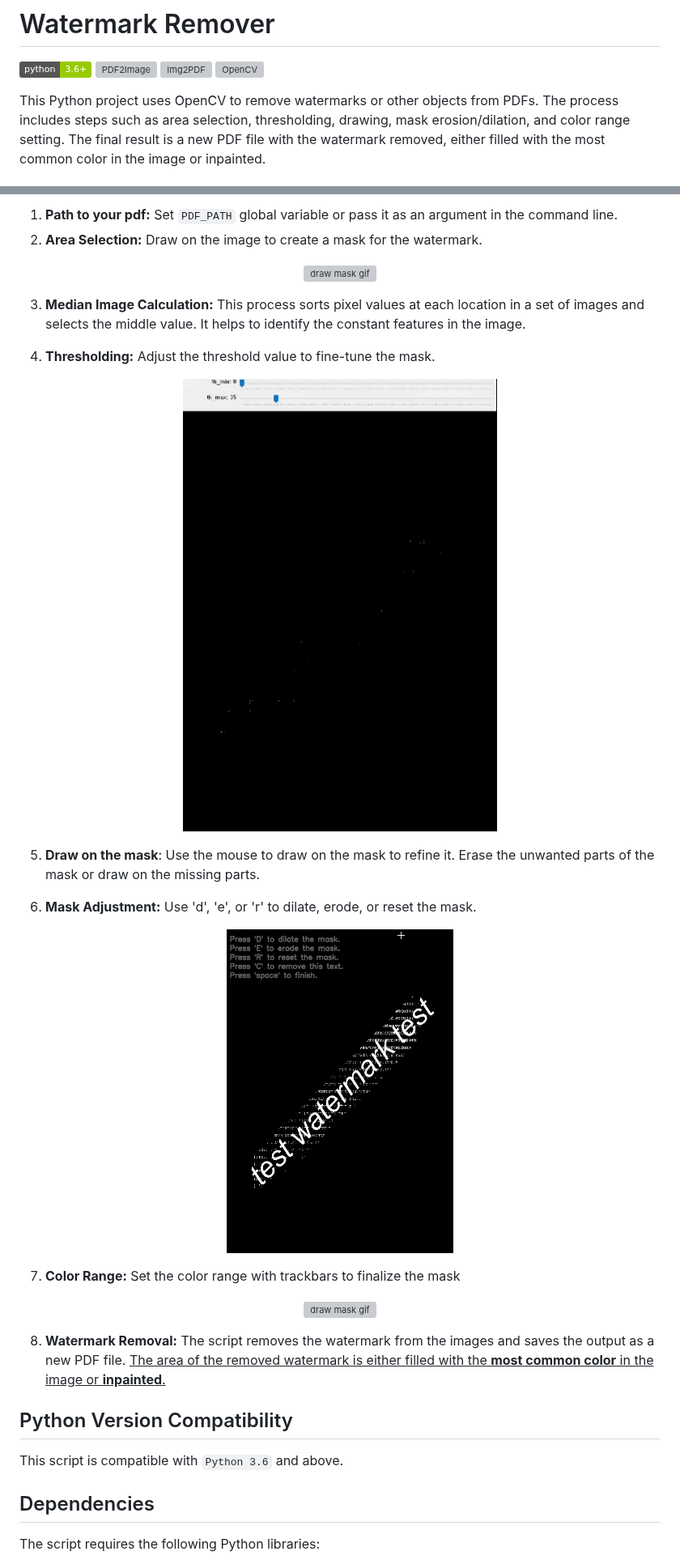
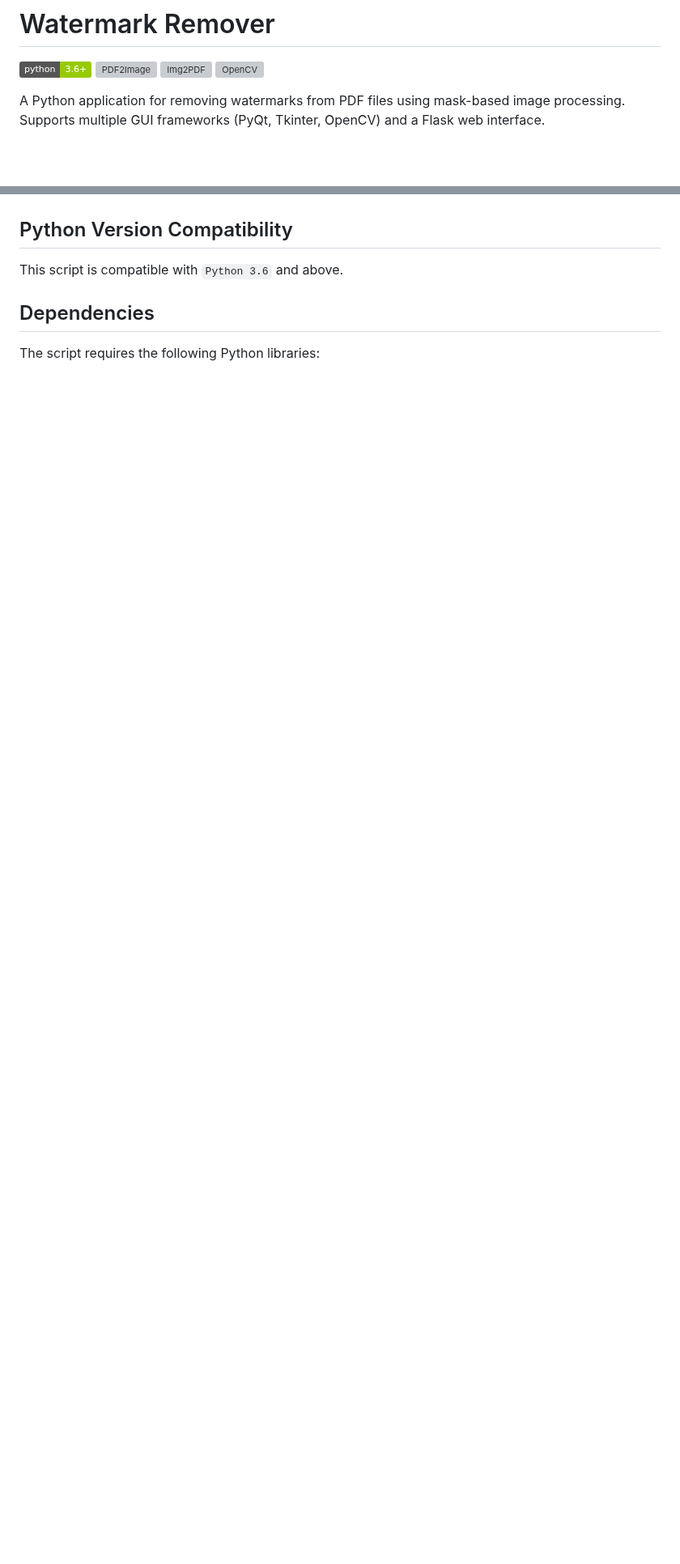
Before and after one commit to banatibalazs/pdf-watermark-remover, a Markdown page: README.md, 2 parts joined by grey strips. Shown at 81% size. GitHub-like rendering; badges without logos; blank space fills up the shorter version; grey boxes are pictures that could not be loaded.

Commit message:
update README to enhance project overview and feature descriptions

```diff
--- a/README.md
+++ b/README.md
@@ -6,5 +6,5 @@
 ![OpenCV](https://img.shields.io/badge/opencv_contrib_python--green.svg)
 
 
-This Python project uses OpenCV to remove watermarks or other objects from PDFs. The process includes steps such as area selection, thresholding, drawing, mask erosion/dilation, and color range setting. The final result is a new PDF file with the watermark removed, either filled with the most common color in the image or inpainted.
+A Python application for removing watermarks from PDF files using mask-based image processing. Supports multiple GUI frameworks (PyQt, Tkinter, OpenCV) and a Flask web interface.
 
@@ -12,34 +25,6 @@ This Python project uses OpenCV to remove watermarks or other objects from PDFs.
 
 
-1. **Path to your pdf:** Set `PDF_PATH` global variable or pass it as an argument in the command line.
-2. **Area Selection:** Draw on the image to create a mask for the watermark.
 
-<p align="center">
-  <img src="https://github.com/banatibalazs/pdf-watermark-remover/blob/main/gifs/sm_1_draw.gif" alt="draw mask gif">
-</p>
-
-3. **Median Image Calculation:** This process sorts pixel values at each location in a set of images and selects the middle value. It helps to identify the constant features in the image.
-
-4. **Thresholding:** Adjust the threshold value to fine-tune the mask.
-
-<p align="center">
-  <img src="https://github.com/banatibalazs/pdf-watermark-remover/blob/main/gifs/sm_2_threshold.gif" alt="draw mask gif">
-</p>
-
-5. **Draw on the mask**: Use the mouse to draw on the mask to refine it. Erase the unwanted parts of the mask or draw on the missing parts.
-
-6. **Mask Adjustment:** Use 'd', 'e', or 'r' to dilate, erode, or reset the mask.
-
-<p align="center">
-  <img src="https://github.com/banatibalazs/pdf-watermark-remover/blob/main/gifs/sm_3_erode_dilate.gif" alt="draw mask gif">
-</p>
-
-7. **Color Range:** Set the color range with trackbars to finalize the mask
-<p align="center">
-  <img src="https://github.com/banatibalazs/pdf-watermark-remover/blob/main/gifs/sm_4_color_filter.gif" alt="draw mask gif">
-</p>
-
-8. **Watermark Removal:** The script removes the watermark from the images and saves the output as a new PDF file. <u> The area of the removed watermark is either filled with the **most common color** in the image or **inpainted**. </u>
 
 
 ## Python Version Compatibility
```
Also changed, not shown: other parts of README.md (+18 -5 lines).
